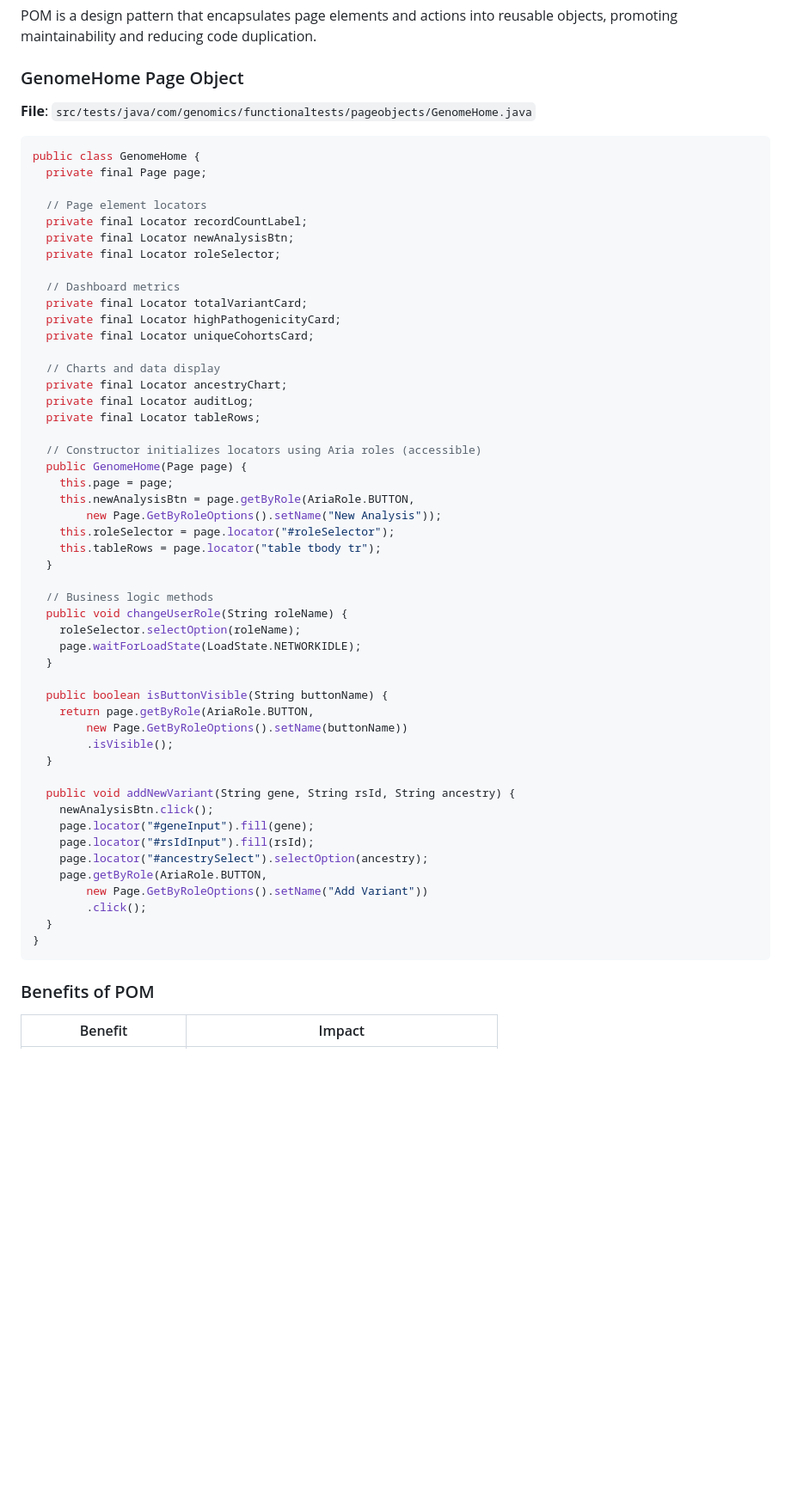
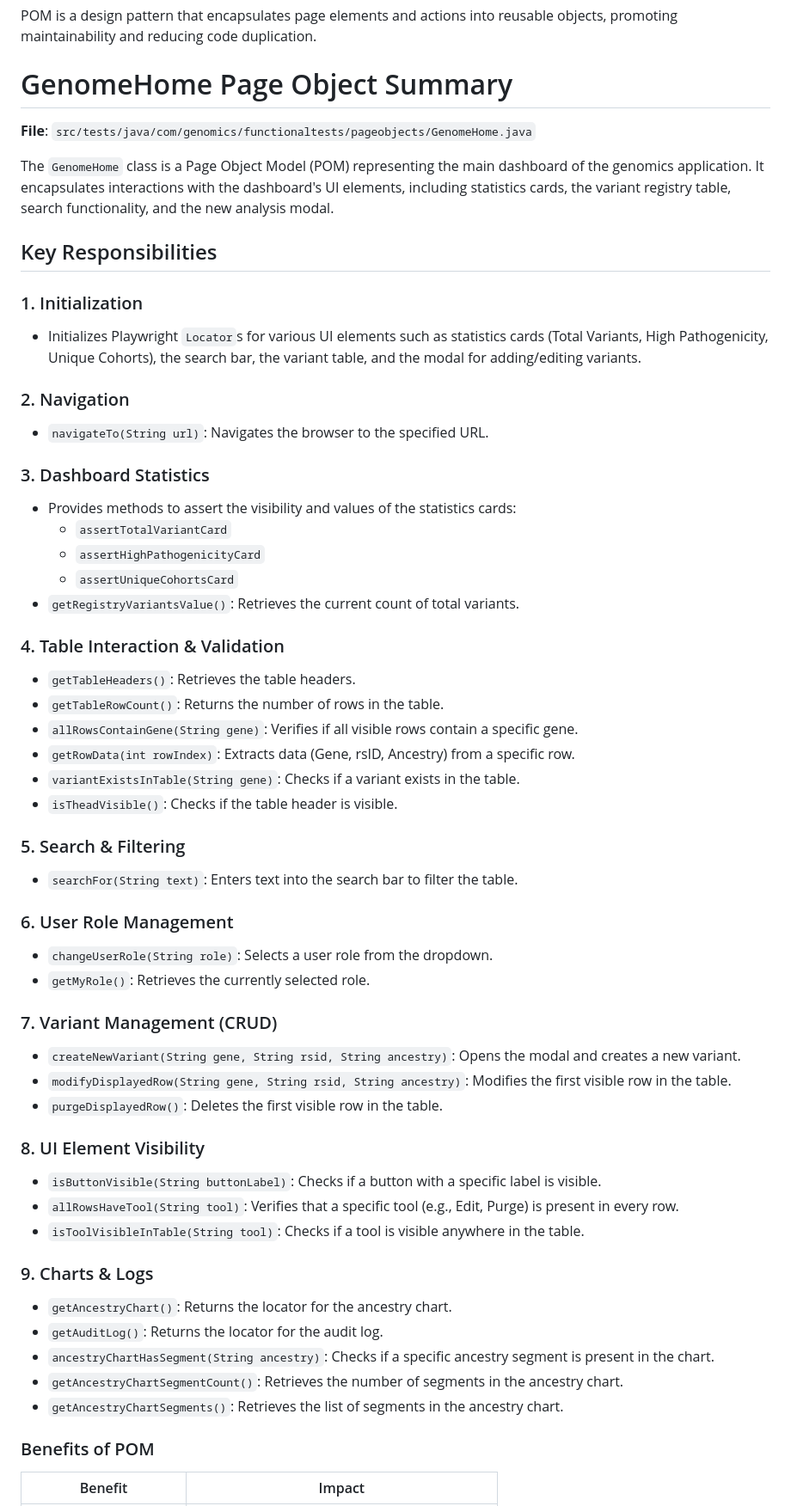
Before and after one commit to GB-A/testprj4genomics, a Markdown page: README.md, the part around one of its changes. Shown at 86% size. Drawn GitHub-style; blank space fills up the shorter version.

````diff
--- a/README.md
+++ b/README.md
@@ -1235,61 +1180,59 @@ mvn test -Dheadless=true
 
 POM is a design pattern that encapsulates page elements and actions into reusable objects, promoting maintainability and reducing code duplication.
 
-### GenomeHome Page Object
+# GenomeHome Page Object Summary
 
 **File**: `src/tests/java/com/genomics/functionaltests/pageobjects/GenomeHome.java`
 
-```java
-public class GenomeHome {
-  private final Page page;
+The `GenomeHome` class is a Page Object Model (POM) representing the main dashboard of the genomics application. It encapsulates interactions with the dashboard's UI elements, including statistics cards, the variant registry table, search functionality, and the new analysis modal.
 
-  // Page element locators
-  private final Locator recordCountLabel;
-  private final Locator newAnalysisBtn;
-  private final Locator roleSelector;
+## Key Responsibilities
 
-  // Dashboard metrics
-  private final Locator totalVariantCard;
-  private final Locator highPathogenicityCard;
-  private final Locator uniqueCohortsCard;
+### 1. Initialization
+*   Initializes Playwright `Locator`s for various UI elements such as statistics cards (Total Variants, High Pathogenicity, Unique Cohorts), the search bar, the variant table, and the modal for adding/editing variants.
 
-  // Charts and data display
-  private final Locator ancestryChart;
-  private final Locator auditLog;
-  private final Locator tableRows;
+### 2. Navigation
+*   `navigateTo(String url)`: Navigates the browser to the specified URL.
 
-  // Constructor initializes locators using Aria roles (accessible)
-  public GenomeHome(Page page) {
-    this.page = page;
-    this.newAnalysisBtn = page.getByRole(AriaRole.BUTTON,
-        new Page.GetByRoleOptions().setName("New Analysis"));
-    this.roleSelector = page.locator("#roleSelector");
-    this.tableRows = page.locator("table tbody tr");
-  }
+### 3. Dashboard Statistics
+*   Provides methods to assert the visibility and values of the statistics cards:
+    *   `assertTotalVariantCard`
+    *   `assertHighPathogenicityCard`
+    *   `assertUniqueCohortsCard`
+*   `getRegistryVariantsValue()`: Retrieves the current count of total variants.
 
-  // Business logic methods
-  public void changeUserRole(String roleName) {
-    roleSelector.selectOption(roleName);
-    page.waitForLoadState(LoadState.NETWORKIDLE);
-  }
+### 4. Table Interaction & Validation
+*   `getTableHeaders()`: Retrieves the table headers.
+*   `getTableRowCount()`: Returns the number of rows in the table.
+*   `allRowsContainGene(String gene)`: Verifies if all visible rows contain a specific gene.
+*   `getRowData(int rowIndex)`: Extracts data (Gene, rsID, Ancestry) from a specific row.
+*   `variantExistsInTable(String gene)`: Checks if a variant exists in the table.
+*   `isTheadVisible()`: Checks if the table header is visible.
 
-  public boolean isButtonVisible(String buttonName) {
-    return page.getByRole(AriaRole.BUTTON,
-        new Page.GetByRoleOptions().setName(buttonName))
-        .isVisible();
-  }
+### 5. Search & Filtering
+*   `searchFor(String text)`: Enters text into the search bar to filter the table.
 
-  public void addNewVariant(String gene, String rsId, String ancestry) {
-    newAnalysisBtn.click();
-    page.locator("#geneInput").fill(gene);
-    page.locator("#rsIdInput").fill(rsId);
-    page.locator("#ancestrySelect").selectOption(ancestry);
-    page.getByRole(AriaRole.BUTTON,
-        new Page.GetByRoleOptions().setName("Add Variant"))
-        .click();
-  }
-}
-```
+### 6. User Role Management
+*   `changeUserRole(String role)`: Selects a user role from the dropdown.
+*   `getMyRole()`: Retrieves the currently selected role.
+
+### 7. Variant Management (CRUD)
+*   `createNewVariant(String gene, String rsid, String ancestry)`: Opens the modal and creates a new variant.
+*   `modifyDisplayedRow(String gene, String rsid, String ancestry)`: Modifies the first visible row in the table.
+*   `purgeDisplayedRow()`: Deletes the first visible row in the table.
+
+### 8. UI Element Visibility
+*   `isButtonVisible(String buttonLabel)`: Checks if a button with a specific label is visible.
+*   `allRowsHaveTool(String tool)`: Verifies that a specific tool (e.g., Edit, Purge) is present in every row.
+*   `isToolVisibleInTable(String tool)`: Checks if a tool is visible anywhere in the table.
+
+### 9. Charts & Logs
+*   `getAncestryChart()`: Returns the locator for the ancestry chart.
+*   `getAuditLog()`: Returns the locator for the audit log.
+*   `ancestryChartHasSegment(String ancestry)`: Checks if a specific ancestry segment is present in the chart.
+*   `getAncestryChartSegmentCount()`: Retrieves the number of segments in the ancestry chart.
+*   `getAncestryChartSegments()`: Retrieves the list of segments in the ancestry chart.
+
 
 ### Benefits of POM
 
````
Also changed, not shown: other parts of README.md (+12 -113 lines).
